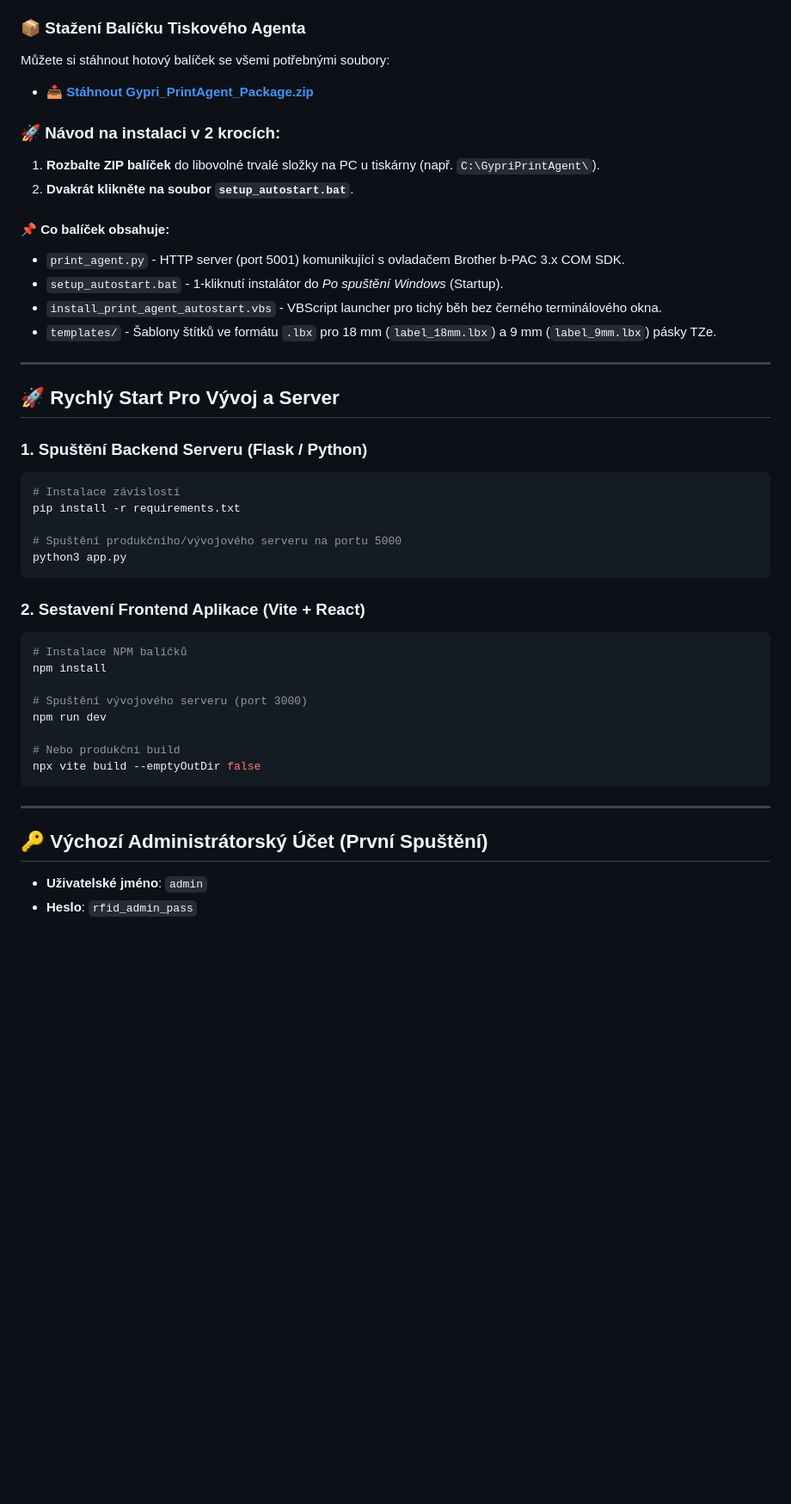
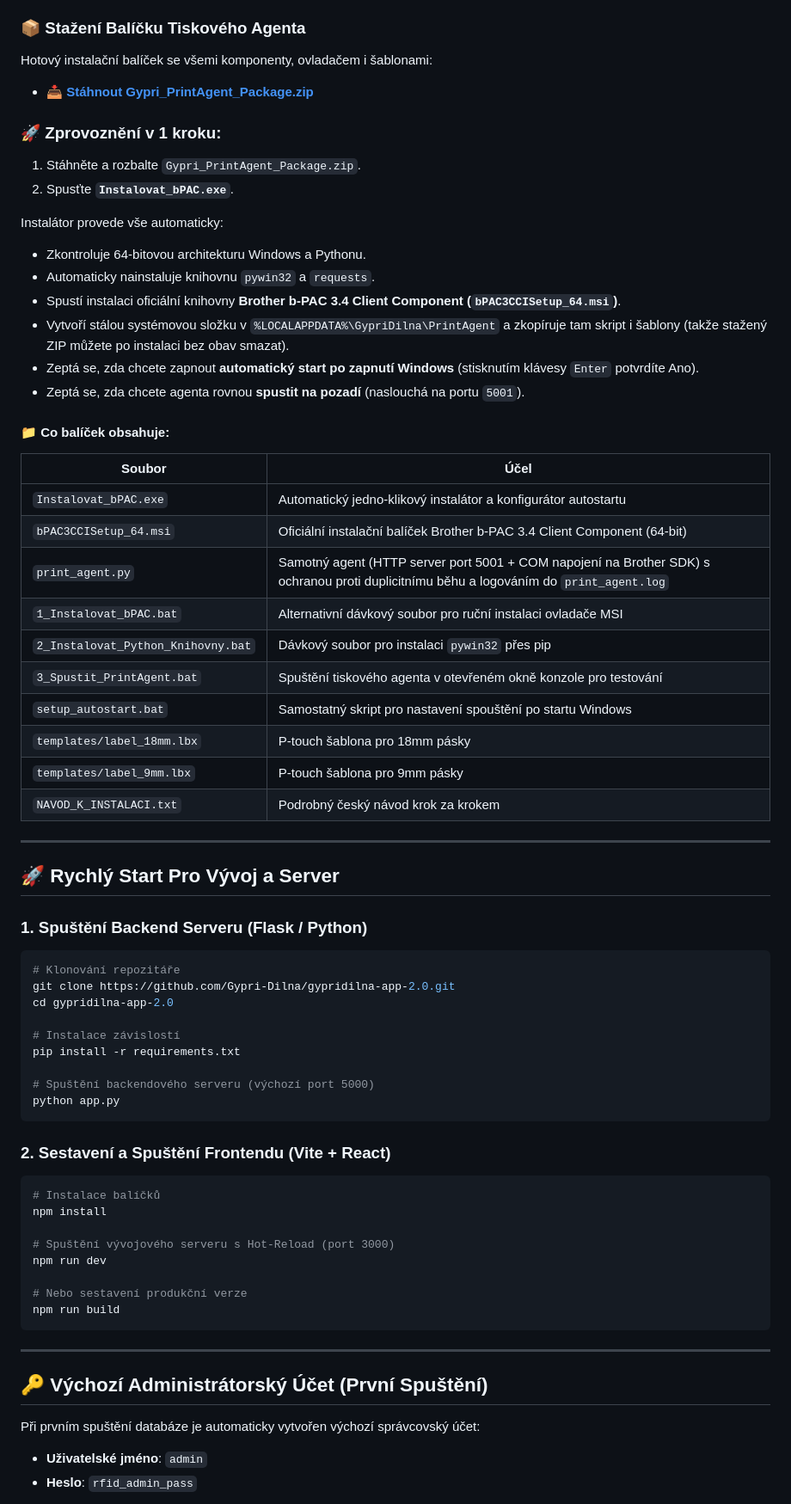
Before and after one commit to Gypri-Dilna/gypridilna-app-2.0, a Markdown page: README.md, the part around one of its changes. Shown at 86% size. Drawn GitHub-style; blank space fills up the shorter version.

````diff
--- a/README.md
+++ b/README.md
@@ -43,19 +59,35 @@ Pro automatický tisk štítků z libovolného zařízení (mobil, tablet, PC) n
 
 ### 📦 Stažení Balíčku Tiskového Agenta
 
-Můžete si stáhnout hotový balíček se všemi potřebnými soubory:
-- 📥 **[Stáhnout Gypri_PrintAgent_Package.zip](https://github.com/dilna-netizen/gypridilna-app-2.0/raw/main/Gypri_PrintAgent_Package.zip)**
+Hotový instalační balíček se všemi komponenty, ovladačem i šablonami:
+- 📥 **[Stáhnout Gypri_PrintAgent_Package.zip](https://github.com/Gypri-Dilna/gypridilna-app-2.0/raw/main/Gypri_PrintAgent_Package.zip)**
 
-### 🚀 Návod na instalaci v 2 krocích:
+### 🚀 Zprovoznění v 1 kroku:
 
-1. **Rozbalte ZIP balíček** do libovolné trvalé složky na PC u tiskárny (např. `C:\GypriPrintAgent\`).
-2. **Dvakrát klikněte na soubor `setup_autostart.bat`**.
+1. Stáhněte a rozbalte `Gypri_PrintAgent_Package.zip`.
+2. Spusťte **`Instalovat_bPAC.exe`**.
 
-#### 📌 Co balíček obsahuje:
-- `print_agent.py` - HTTP server (port 5001) komunikující s ovladačem Brother b-PAC 3.x COM SDK.
-- `setup_autostart.bat` - 1-kliknutí instalátor do *Po spuštění Windows* (Startup).
-- `install_print_agent_autostart.vbs` - VBScript launcher pro tichý běh bez černého terminálového okna.
-- `templates/` - Šablony štítků ve formátu `.lbx` pro 18 mm (`label_18mm.lbx`) a 9 mm (`label_9mm.lbx`) pásky TZe.
+Instalátor provede vše automaticky:
+- Zkontroluje 64-bitovou architekturu Windows a Pythonu.
+- Automaticky nainstaluje knihovnu `pywin32` a `requests`.
+- Spustí instalaci oficiální knihovny **Brother b-PAC 3.4 Client Component (`bPAC3CCISetup_64.msi`)**.
+- Vytvoří stálou systémovou složku v `%LOCALAPPDATA%\GypriDilna\PrintAgent` a zkopíruje tam skript i šablony (takže stažený ZIP můžete po instalaci bez obav smazat).
+- Zeptá se, zda chcete zapnout **automatický start po zapnutí Windows** (stisknutím klávesy `Enter` potvrdíte Ano).
+- Zeptá se, zda chcete agenta rovnou **spustit na pozadí** (naslouchá na portu `5001`).
+
+#### 📁 Co balíček obsahuje:
+| Soubor | Účel |
+|---|---|
+| `Instalovat_bPAC.exe` | Automatický jedno-klikový instalátor a konfigurátor autostartu |
+| `bPAC3CCISetup_64.msi` | Oficiální instalační balíček Brother b-PAC 3.4 Client Component (64-bit) |
+| `print_agent.py` | Samotný agent (HTTP server port 5001 + COM napojení na Brother SDK) s ochranou proti duplicitnímu běhu a logováním do `print_agent.log` |
+| `1_Instalovat_bPAC.bat` | Alternativní dávkový soubor pro ruční instalaci ovladače MSI |
+| `2_Instalovat_Python_Knihovny.bat` | Dávkový soubor pro instalaci `pywin32` přes pip |
+| `3_Spustit_PrintAgent.bat` | Spuštění tiskového agenta v otevřeném okně konzole pro testování |
+| `setup_autostart.bat` | Samostatný skript pro nastavení spouštění po startu Windows |
+| `templates/label_18mm.lbx` | P-touch šablona pro 18mm pásky |
+| `templates/label_9mm.lbx` | P-touch šablona pro 9mm pásky |
+| `NAVOD_K_INSTALACI.txt` | Podrobný český návod krok za krokem |
 
 ---
 
@@ -64,29 +96,35 @@ Můžete si stáhnout hotový balíček se všemi potřebnými soubory:
 ### 1. Spuštění Backend Serveru (Flask / Python)
 
 ```bash
+# Klonování repozitáře
+git clone https://github.com/Gypri-Dilna/gypridilna-app-2.0.git
+cd gypridilna-app-2.0
+
 # Instalace závislostí
 pip install -r requirements.txt
 
-# Spuštění produkčního/vývojového serveru na portu 5000
-python3 app.py
+# Spuštění backendového serveru (výchozí port 5000)
+python app.py
 ```
 
-### 2. Sestavení Frontend Aplikace (Vite + React)
+### 2. Sestavení a Spuštění Frontendu (Vite + React)
 
 ```bash
-# Instalace NPM balíčků
+# Instalace balíčků
 npm install
 
-# Spuštění vývojového serveru (port 3000)
+# Spuštění vývojového serveru s Hot-Reload (port 3000)
 npm run dev
 
-# Nebo produkční build
-npx vite build --emptyOutDir false
+# Nebo sestavení produkční verze
+npm run build
 ```
 
 ---
 
 ## 🔑 Výchozí Administrátorský Účet (První Spuštění)
 
+Při prvním spuštění databáze je automaticky vytvořen výchozí správcovský účet:
+
 - **Uživatelské jméno**: `admin`
 - **Heslo**: `rfid_admin_pass`
````
Also changed, not shown: other parts of README.md (+61 -26 lines).
